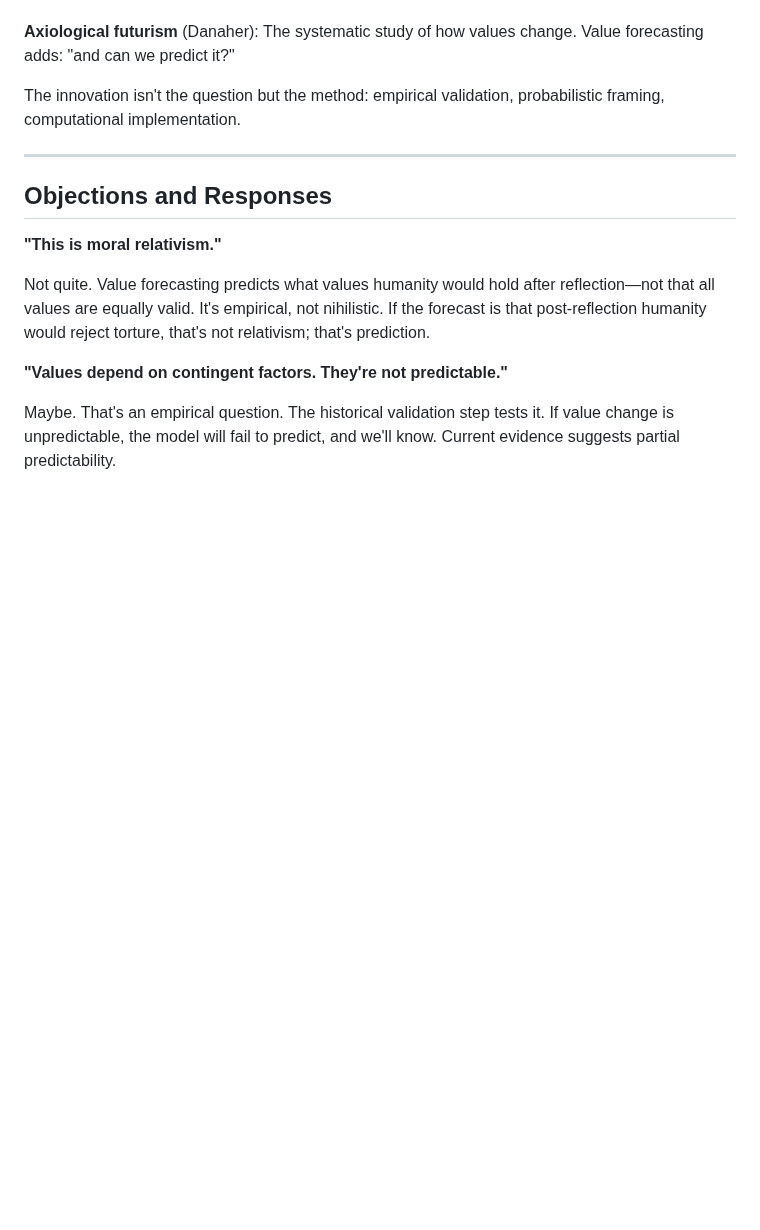
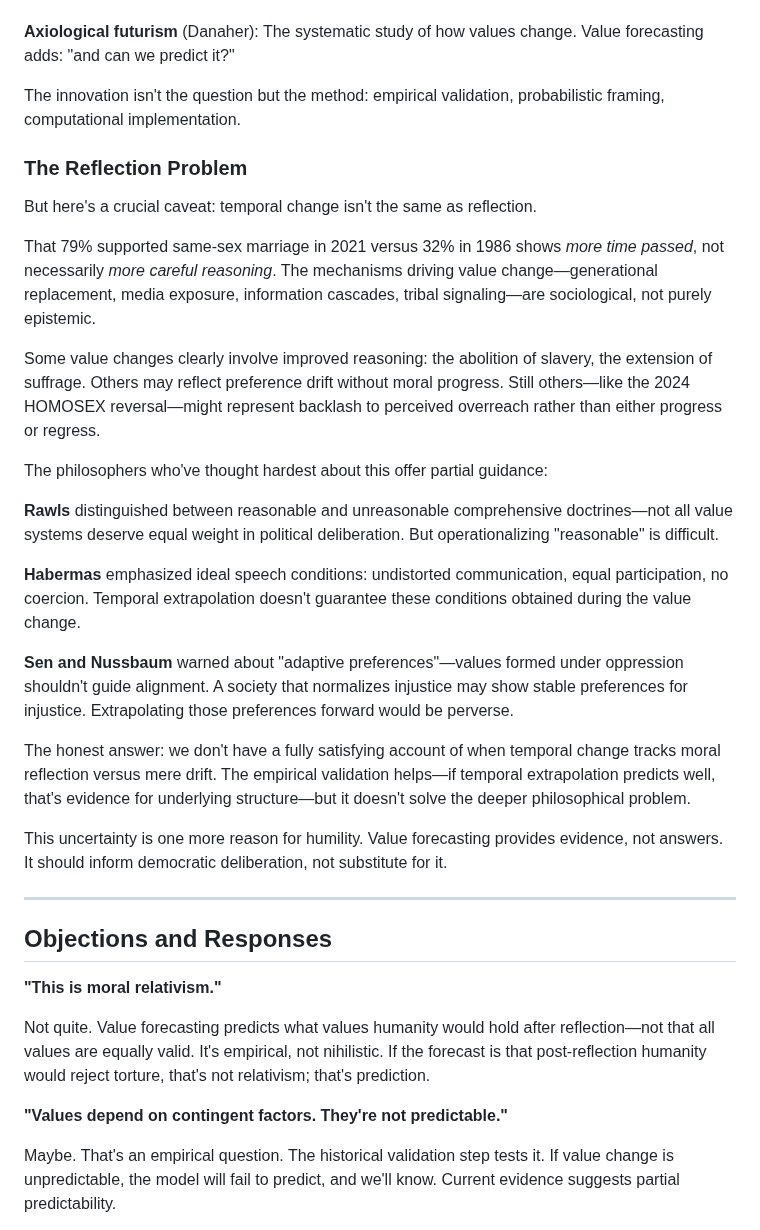
Before and after one commit to MaxGhenis/society-in-silico, a Markdown page: manuscript/part-3-future/13-simulating-values.md, the part around one of its changes. Drawn GitHub-style; blank space fills up the shorter version.

```diff
--- a/manuscript/part-3-future/13-simulating-values.md
+++ b/manuscript/part-3-future/13-simulating-values.md
@@ -235,6 +235,26 @@ This isn't entirely new. Philosophers have grappled with the question of which v
 
 The innovation isn't the question but the method: empirical validation, probabilistic framing, computational implementation.
 
+### The Reflection Problem
+
+But here's a crucial caveat: temporal change isn't the same as reflection.
+
+That 79% supported same-sex marriage in 2021 versus 32% in 1986 shows *more time passed*, not necessarily *more careful reasoning*. The mechanisms driving value change—generational replacement, media exposure, information cascades, tribal signaling—are sociological, not purely epistemic.
+
+Some value changes clearly involve improved reasoning: the abolition of slavery, the extension of suffrage. Others may reflect preference drift without moral progress. Still others—like the 2024 HOMOSEX reversal—might represent backlash to perceived overreach rather than either progress or regress.
+
+The philosophers who've thought hardest about this offer partial guidance:
+
+**Rawls** distinguished between reasonable and unreasonable comprehensive doctrines—not all value systems deserve equal weight in political deliberation. But operationalizing "reasonable" is difficult.
+
+**Habermas** emphasized ideal speech conditions: undistorted communication, equal participation, no coercion. Temporal extrapolation doesn't guarantee these conditions obtained during the value change.
+
+**Sen and Nussbaum** warned about "adaptive preferences"—values formed under oppression shouldn't guide alignment. A society that normalizes injustice may show stable preferences for injustice. Extrapolating those preferences forward would be perverse.
+
+The honest answer: we don't have a fully satisfying account of when temporal change tracks moral reflection versus mere drift. The empirical validation helps—if temporal extrapolation predicts well, that's evidence for underlying structure—but it doesn't solve the deeper philosophical problem.
+
+This uncertainty is one more reason for humility. Value forecasting provides evidence, not answers. It should inform democratic deliberation, not substitute for it.
+
 ---
 
 ## Objections and Responses
```
Also changed, not shown: other parts of manuscript/part-3-future/13-simulating-values.md (+26 -0 lines), reviews/hadfield-feedback-synthesis.md (added, +67 -0 lines).
